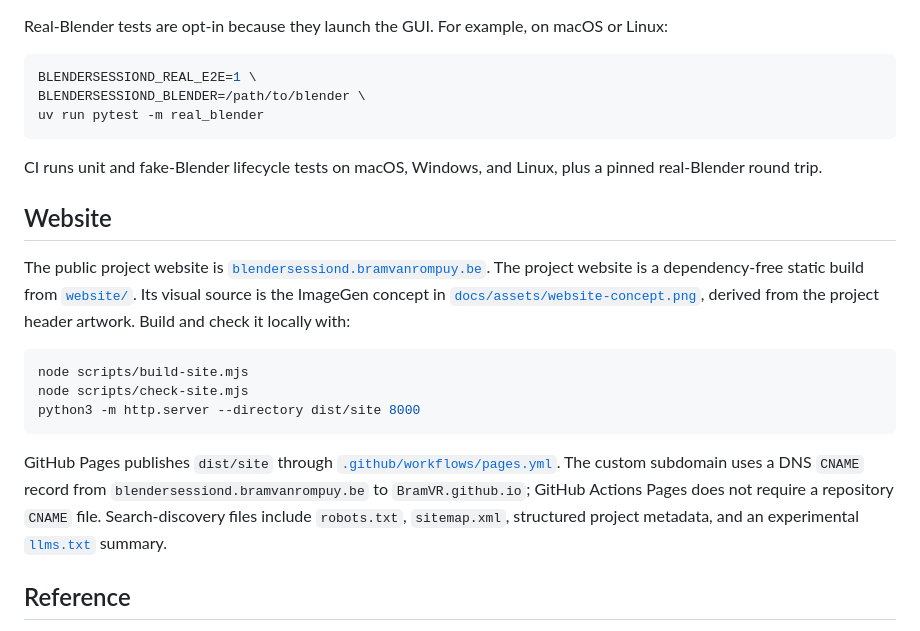
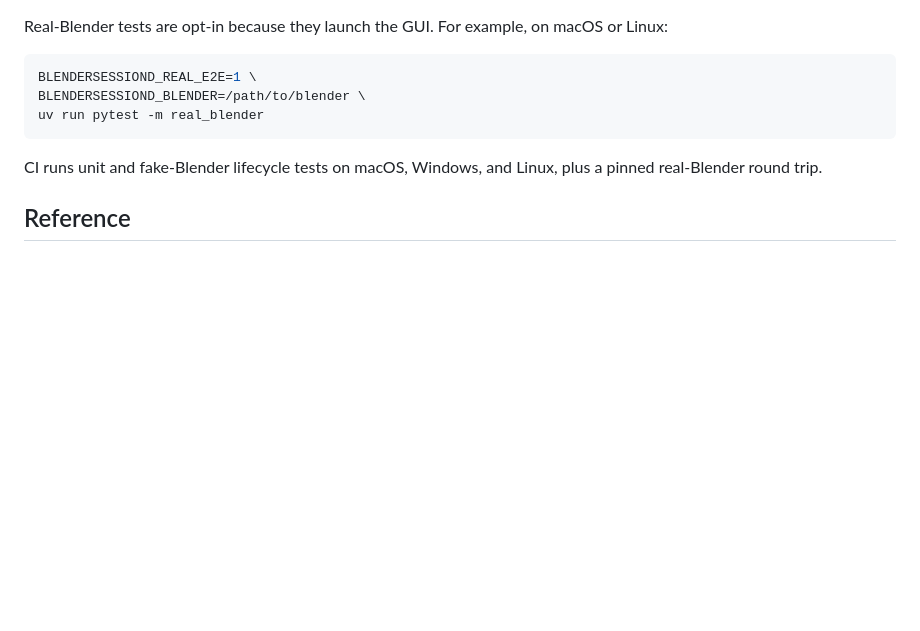
Before and after one commit to BramVR/blendersessiond, a Markdown page: README.md, the part around the change. GitHub-like rendering; blank space fills up the shorter version.

Commit message:
docs: remove website section from readme

````diff
--- a/README.md
+++ b/README.md
@@ -261,30 +261,6 @@ uv run pytest -m real_blender
 CI runs unit and fake-Blender lifecycle tests on macOS, Windows, and Linux,
 plus a pinned real-Blender round trip.
 
-## Website
-
-The public project website is
-[`blendersessiond.bramvanrompuy.be`](https://blendersessiond.bramvanrompuy.be/).
-The project website is a dependency-free static build from [`website/`](website/).
-Its visual source is the ImageGen concept in
-[`docs/assets/website-concept.png`](docs/assets/website-concept.png), derived
-from the project header artwork.
-Build and check it locally with:
-
-```console
-node scripts/build-site.mjs
-node scripts/check-site.mjs
-python3 -m http.server --directory dist/site 8000
-```
-
-GitHub Pages publishes `dist/site` through
-[`.github/workflows/pages.yml`](.github/workflows/pages.yml). The custom
-subdomain uses a DNS `CNAME` record from `blendersessiond.bramvanrompuy.be` to
-`BramVR.github.io`; GitHub Actions Pages does not require a repository `CNAME`
-file. Search-discovery files include `robots.txt`, `sitemap.xml`, structured
-project metadata, and an experimental
-[`llms.txt`](https://blendersessiond.bramvanrompuy.be/llms.txt) summary.
-
 ## Reference
 
 - [Agent skill](https://github.com/BramVR/blendersessiond/blob/main/.agents/skills/blendersessiond/SKILL.md)
````
